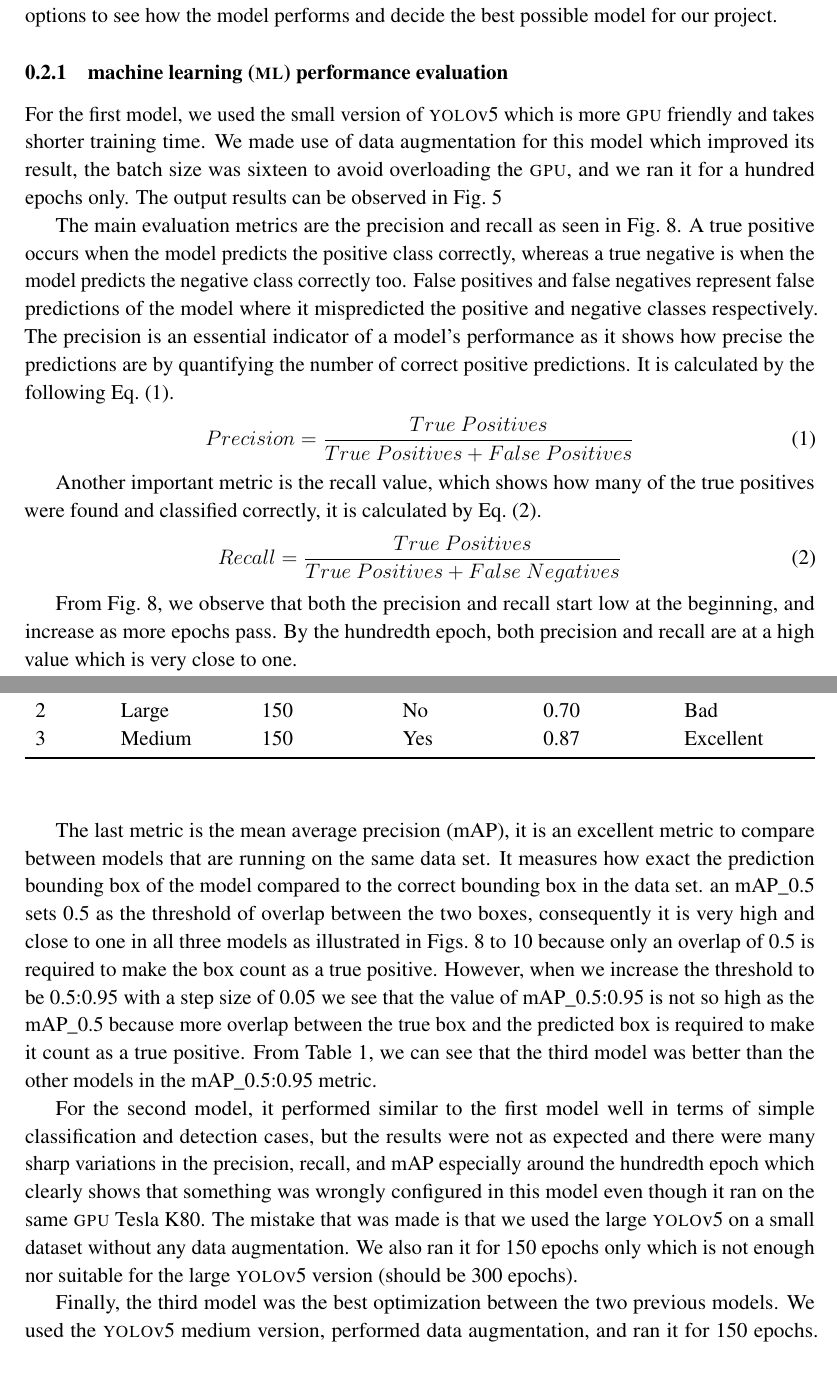
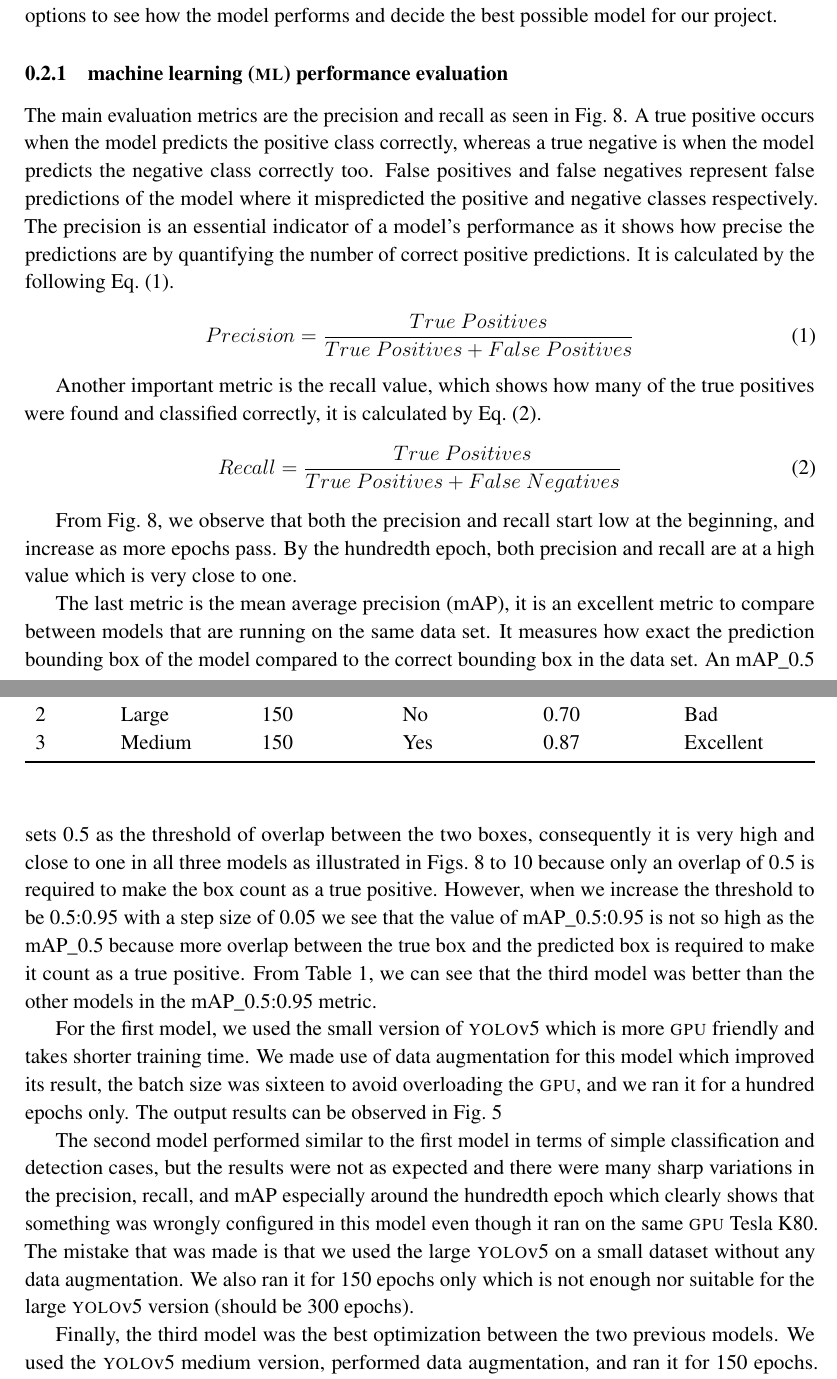
Before and after one commit to danielizham/dp-report, a LaTeX document (sections/poc.tex): two parts of pages 4 and 5 of 9 before the commit and two parts of pages 4 and 5 of 10 after it, joined at a grey line, cut so that both start at the same text. Compiled offline with pdfLaTeX.

Commit message:
some corrections in object detection poc

```diff
--- a/sections/poc.tex
+++ b/sections/poc.tex
@@ -363,12 +363,7 @@ best possible model for our project.
 
 \subsubsection{\gls{ml} performance evaluation}
 
-For the first model, we used the small version of \textsc{yolo}v5 which is
-more \textsc{gpu} friendly and takes shorter training time.
-We made use of data augmentation for this model which improved its result,
-the batch size was sixteen to avoid overloading the \textsc{gpu},
-and we ran it for a hundred epochs only. The output results can be observed in
-\cref{fig:model-1-output}
+
 
 \begin{figure}[tbp]
 	\centering
@@ -427,7 +422,7 @@ to one.
 The last metric is the mean average precision (mAP), it is an excellent metric
 to compare between models that are running on the same data set. It measures
 how exact the prediction bounding box of the model compared to the correct
-bounding box in the data set. an mAP\_0.5 sets 0.5 as the threshold of overlap
+bounding box in the data set. An mAP\_0.5 sets 0.5 as the threshold of overlap
 between the two boxes, consequently it is very high and close to one in all
 three models as illustrated in
 \cref{fig:model-1-performance,fig:model-2-performance,fig:model-3-performance}
@@ -438,6 +433,12 @@ between the true box and the predicted box is required to make it count as a tru
 positive. From \cref{tab:model-comparison}, we can see that the third model was better
 than the other models in the mAP\_0.5:0.95 metric.
 
+For the first model, we used the small version of \textsc{yolo}v5 which is
+more \textsc{gpu} friendly and takes shorter training time.
+We made use of data augmentation for this model which improved its result,
+the batch size was sixteen to avoid overloading the \textsc{gpu},
+and we ran it for a hundred epochs only. The output results can be observed in
+\cref{fig:model-1-output}
 
 \begin{figure}[tbp]
 	\centering
@@ -457,7 +458,7 @@ than the other models in the mAP\_0.5:0.95 metric.
         \caption{Model No. 3 (medium-sized model) performance.} \label{fig:model-3-performance}
 \end{figure}
 
-For the second model, it performed similar to the first model well in terms of simple
+The second model performed similar to the first model in terms of simple
 classification and detection cases, but the results were not as expected and there
 were many sharp variations in the precision, recall, and mAP especially around the
 hundredth epoch which clearly shows that something was wrongly configured in this model
```
